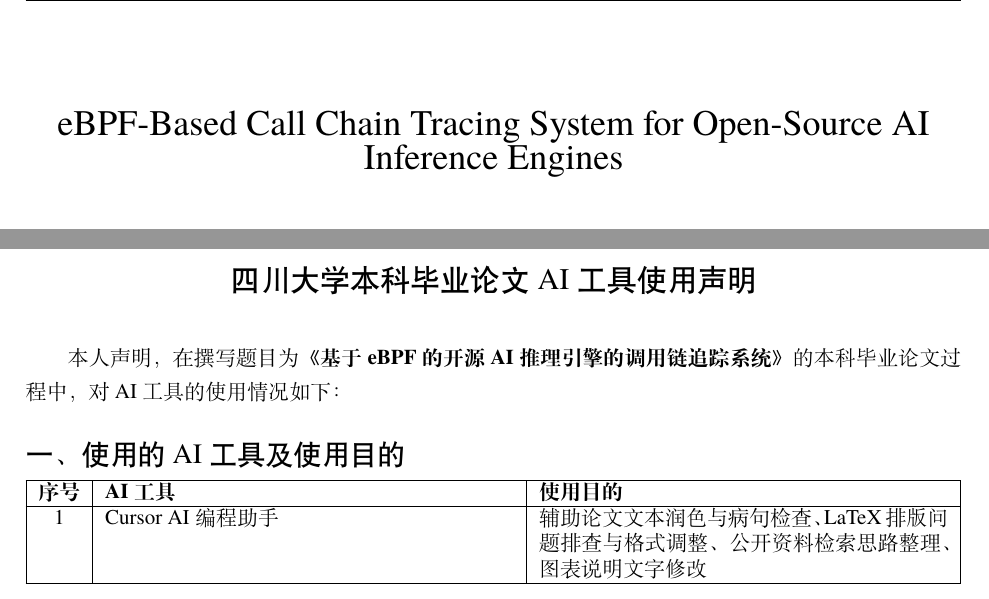
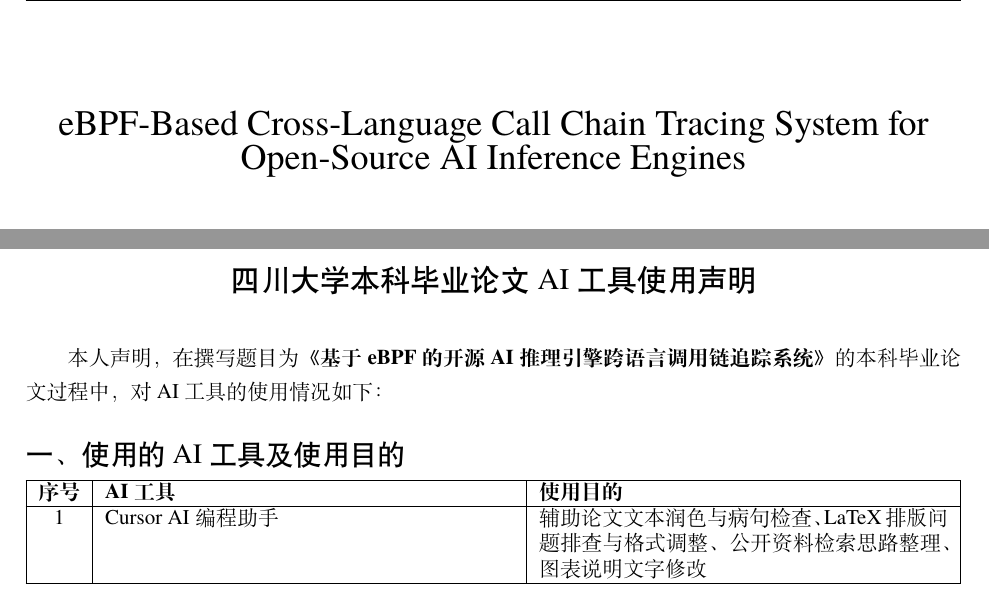
Before and after one commit to TypeJetfire/hybri-chain, a LaTeX thesis (thesis/main.tex, which reads thesis/src/basic_info.tex): two parts of pages 3 and 47 of 48, joined at a grey line, cut so that both start at the same text. Compiled offline with XeLaTeX; a missing font is replaced by an installed copy or a similar font.

```diff
--- a/thesis/src/basic_info.tex
+++ b/thesis/src/basic_info.tex
@@ -1,8 +1,8 @@
 %------------------------------------------------
 % 基本信息
 % 使用时只需要修改这一页，大多数封面与摘要信息会自动同步。
-\title{基于 eBPF 的开源 AI 推理引擎的调用链追踪系统}
-\titleEng{eBPF-Based Call Chain Tracing System for Open-Source AI Inference Engines}
+\title{基于 eBPF 的开源 AI 推理引擎跨语言调用链追踪系统}
+\titleEng{eBPF-Based Cross-Language Call Chain Tracing System for Open-Source AI Inference Engines}
 
 \author{}
 \authorEng{}
```
